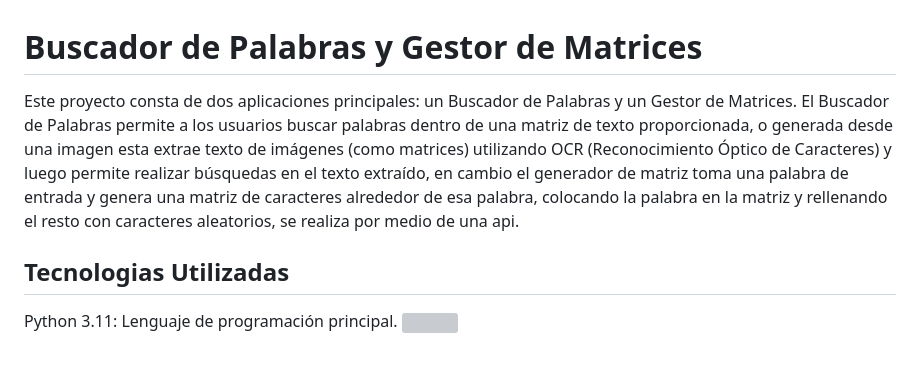
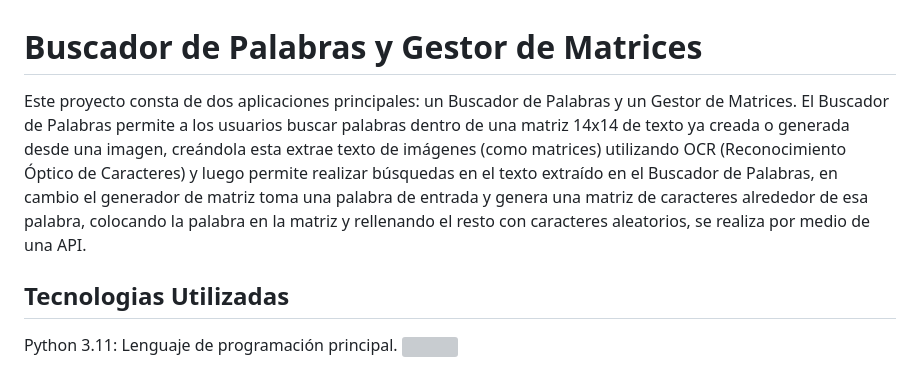
Before and after one commit to danielmarino12/Buscar_Palabras, a Markdown page: README.md, the part around the change. GitHub-like rendering; grey boxes are pictures that could not be loaded.

```diff
--- a/README.md
+++ b/README.md
@@ -1,6 +1,6 @@
 # Buscador de Palabras y Gestor de Matrices
 
-Este proyecto consta de dos aplicaciones principales: un Buscador de Palabras y un Gestor de Matrices. El Buscador de Palabras permite a los usuarios buscar palabras dentro de una matriz de texto proporcionada, o generada desde una imagen esta extrae texto de imágenes (como matrices) utilizando OCR (Reconocimiento Óptico de Caracteres) y luego permite realizar búsquedas en el texto extraído, en cambio el generador de matriz  toma una palabra de entrada y genera una matriz de caracteres alrededor de esa palabra, colocando la palabra en la matriz y rellenando el resto con caracteres aleatorios, se realiza por medio de una api.
+Este proyecto consta de dos aplicaciones principales: un Buscador de Palabras y un Gestor de Matrices. El Buscador de Palabras permite a los usuarios buscar palabras dentro de una matriz 14x14 de texto ya creada o generada desde una imagen, creándola esta extrae texto de imágenes (como matrices) utilizando OCR (Reconocimiento Óptico de Caracteres) y luego permite realizar búsquedas en el texto extraído en el Buscador de Palabras, en cambio el generador de matriz toma una palabra de entrada y genera una matriz de caracteres alrededor de esa palabra, colocando la palabra en la matriz y rellenando el resto con caracteres aleatorios, se realiza por medio de una API.
 
 ## Tecnologias Utilizadas
 
```
